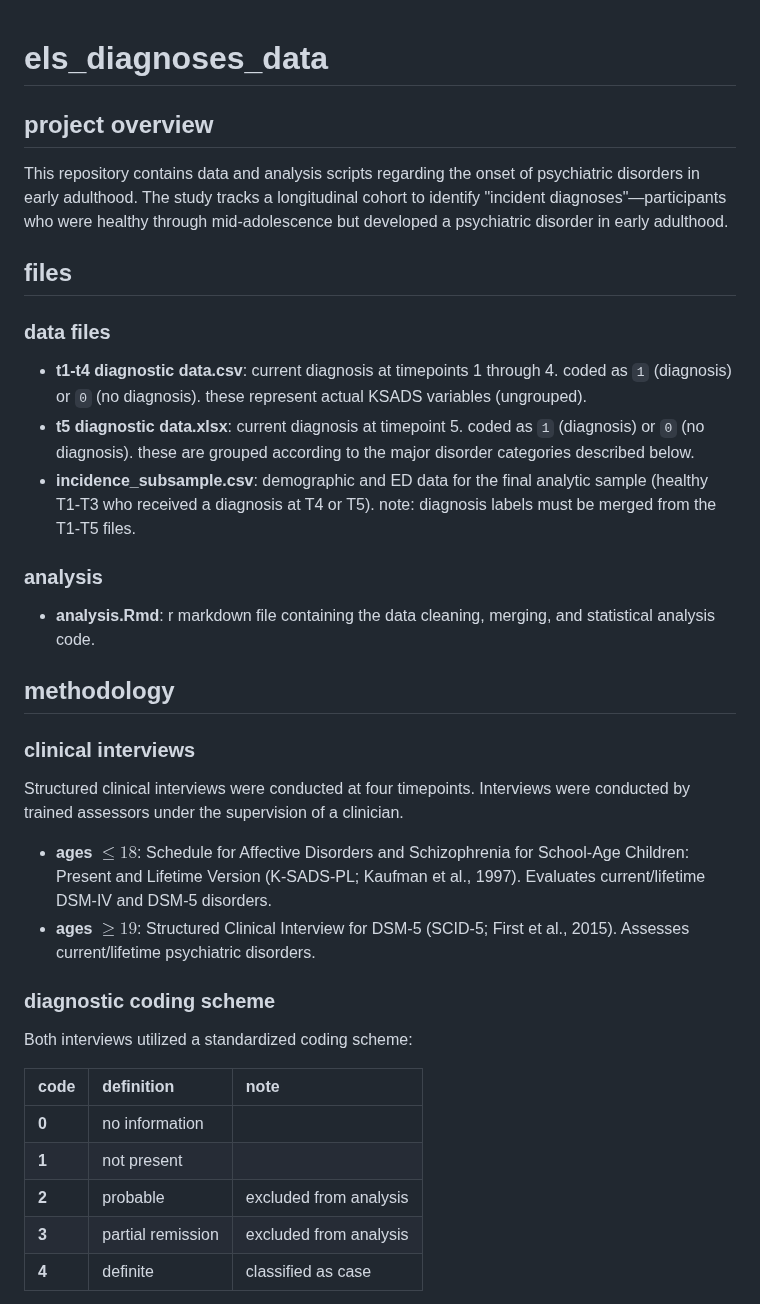
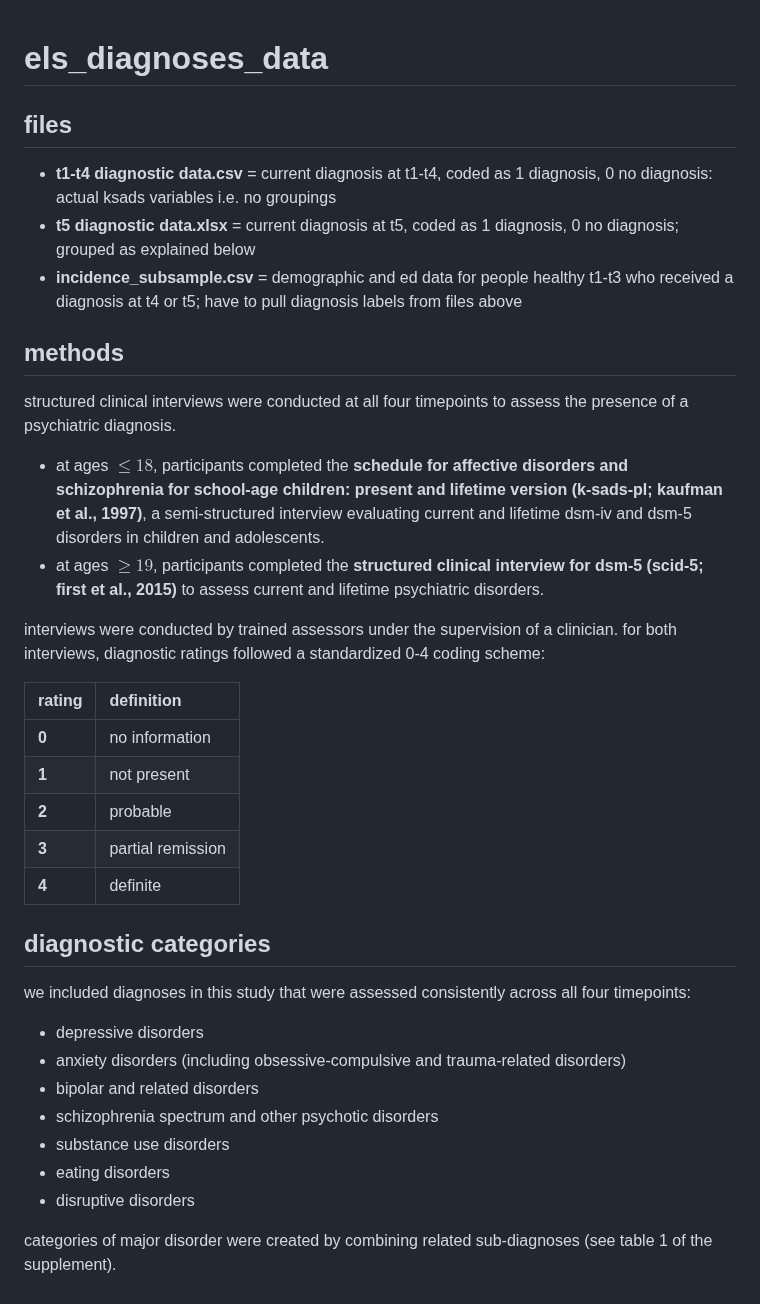
Before and after one commit to eugiampetruzzi/els_diagnoses_data, a Markdown page: README.md, the part around one of its changes. Rendered like a GitHub page.

Commit message:
Revise README for clarity and detail
Updated project overview, methods, and analysis sections for clarity and consistency. Revised data descriptions and added details on diagnostic categories and inter-rater reliability.

```diff
--- a/README.md
+++ b/README.md
@@ -1,33 +1,39 @@
 # els_diagnoses_data
-
-## project overview
-This repository contains data and analysis scripts regarding the onset of psychiatric disorders in early adulthood. The study tracks a longitudinal cohort to identify "incident diagnoses"—participants who were healthy through mid-adolescence but developed a psychiatric disorder in early adulthood.
 
 ## files
 
-### data files
-* **t1-t4 diagnostic data.csv**: current diagnosis at timepoints 1 through 4. coded as `1` (diagnosis) or `0` (no diagnosis). these represent actual KSADS variables (ungrouped).
-* **t5 diagnostic data.xlsx**: current diagnosis at timepoint 5. coded as `1` (diagnosis) or `0` (no diagnosis). these are grouped according to the major disorder categories described below.
-* **incidence_subsample.csv**: demographic and ED data for the final analytic sample (healthy T1-T3 who received a diagnosis at T4 or T5). note: diagnosis labels must be merged from the T1-T5 files.
+* **t1-t4 diagnostic data.csv** = current diagnosis at t1-t4, coded as 1 diagnosis, 0 no diagnosis: actual ksads variables i.e. no groupings
+* **t5 diagnostic data.xlsx** = current diagnosis at t5, coded as 1 diagnosis, 0 no diagnosis; grouped as explained below
+* **incidence_subsample.csv** = demographic and ed data for people healthy t1-t3 who received a diagnosis at t4 or t5; have to pull diagnosis labels from files above
 
-### analysis
-* **analysis.Rmd**: r markdown file containing the data cleaning, merging, and statistical analysis code.
+## methods
 
-## methodology
+structured clinical interviews were conducted at all four timepoints to assess the presence of a psychiatric diagnosis.
 
-### clinical interviews
-Structured clinical interviews were conducted at four timepoints. Interviews were conducted by trained assessors under the supervision of a clinician.
+* at ages $\le 18$, participants completed the **schedule for affective disorders and schizophrenia for school-age children: present and lifetime version (k-sads-pl; kaufman et al., 1997)**, a semi-structured interview evaluating current and lifetime dsm-iv and dsm-5 disorders in children and adolescents.
+* at ages $\ge 19$, participants completed the **structured clinical interview for dsm-5 (scid-5; first et al., 2015)** to assess current and lifetime psychiatric disorders.
 
-* **ages $\le 18$**: Schedule for Affective Disorders and Schizophrenia for School-Age Children: Present and Lifetime Version (K-SADS-PL; Kaufman et al., 1997). Evaluates current/lifetime DSM-IV and DSM-5 disorders.
-* **ages $\ge 19$**: Structured Clinical Interview for DSM-5 (SCID-5; First et al., 2015). Assesses current/lifetime psychiatric disorders.
+interviews were conducted by trained assessors under the supervision of a clinician. for both interviews, diagnostic ratings followed a standardized 0-4 coding scheme:
 
-### diagnostic coding scheme
-Both interviews utilized a standardized coding scheme:
+| rating | definition |
+| :--- | :--- |
+| **0** | no information |
+| **1** | not present |
+| **2** | probable |
+| **3** | partial remission |
+| **4** | definite |
 
-| code | definition | note |
-| :--- | :--- | :--- |
-| **0** | no information | |
-| **1** | not present | |
-| **2** | probable | excluded from analysis |
-| **3** | partial remission | excluded from analysis |
-| **4** | definite | classified as case |
+## diagnostic categories
+
+we included diagnoses in this study that were assessed consistently across all four timepoints:
+
+* depressive disorders
+* anxiety disorders (including obsessive-compulsive and trauma-related disorders)
+* bipolar and related disorders
+* schizophrenia spectrum and other psychotic disorders
+* substance use disorders
+* eating disorders
+* disruptive disorders
+
+categories of major disorder were created by combining related sub-diagnoses (see table 1 of the supplement).
+
```
Also changed, not shown: other parts of README.md (+15 -21 lines).
